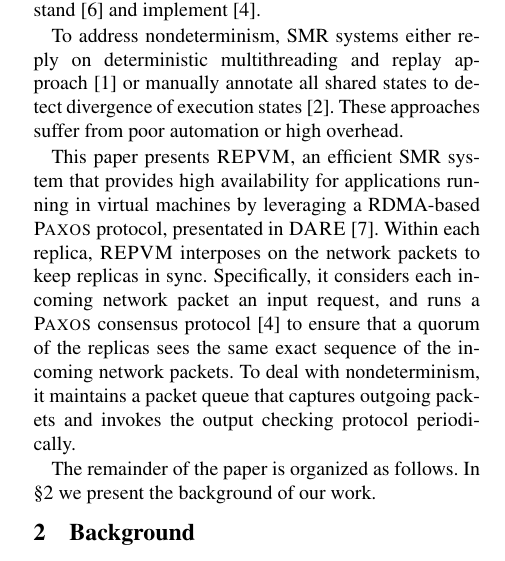
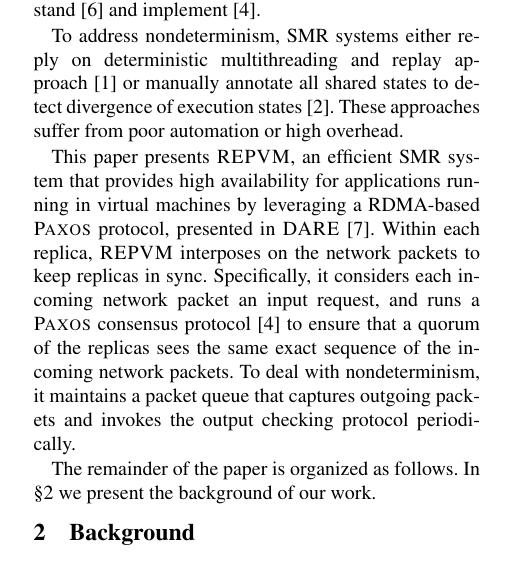
Before and after one commit to yining0417/CloudCom, a LaTeX paper (paper.tex, which reads intro.tex): part of one column of page 1 of 3, cut so that both start at the same text. Compiled offline with pdfLaTeX; a LaTeX package or settings file that is missing is left out.

Commit message:
Update intro.tex

```diff
--- a/intro.tex
+++ b/intro.tex
@@ -40,8 +40,8 @@ approach~\cite{rex:eurosys14} or manually annotate all shared states to detect d
 states~\cite{eve:osdi12}. These approaches suffer from poor automation or high overhead.
 
 This paper presents \xxx, an efficient \smr system that provides high availability for applications
-running in virtual machines by leveraging a RDMA-based \paxos protocol, presentated
-in \protocol~\cite{dare:hpdc15}. Within each replica, \xxx interposes on the network packets to keep
+running in virtual machines by leveraging a RDMA-based \paxos protocol, presented in
+\protocol~\cite{dare:hpdc15}. Within each replica, \xxx interposes on the network packets to keep
 replicas in sync. Specifically, it considers each incoming network packet an input request, and runs
 a \paxos consensus protocol~\cite{paxos:practical} to ensure that a quorum of the replicas sees the
 same exact sequence of the incoming network packets. To deal with nondeterminism, it maintains a packet
```
